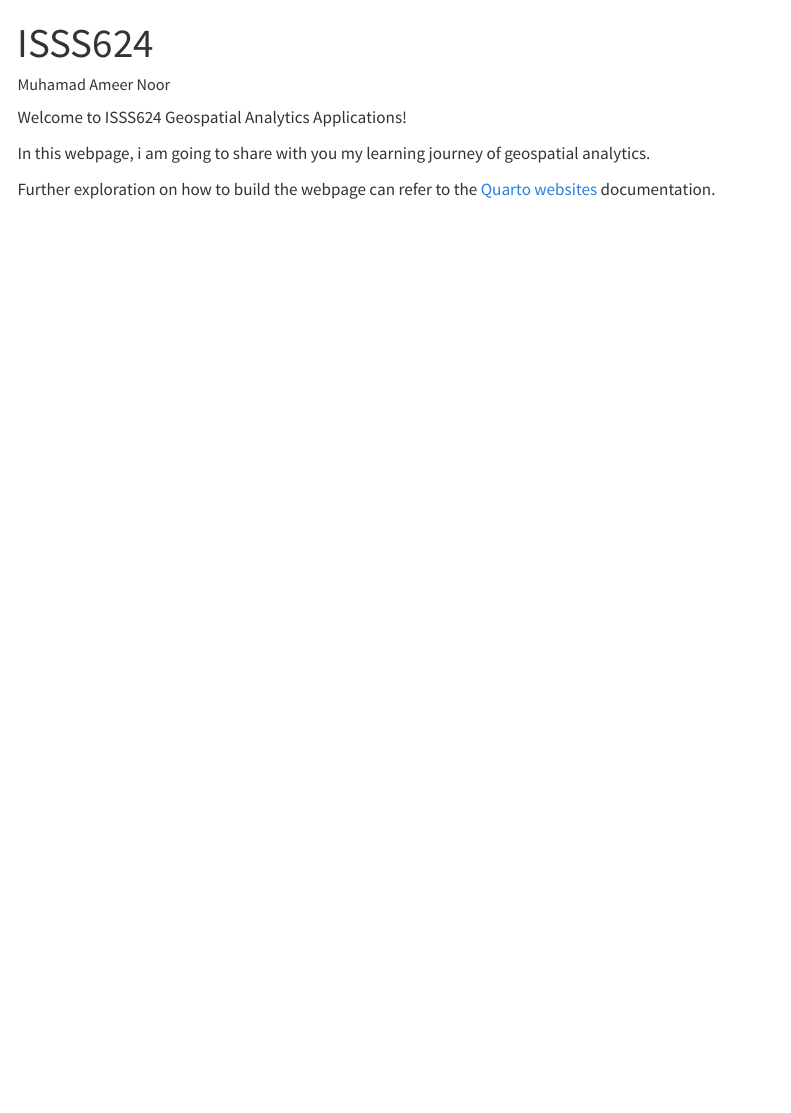
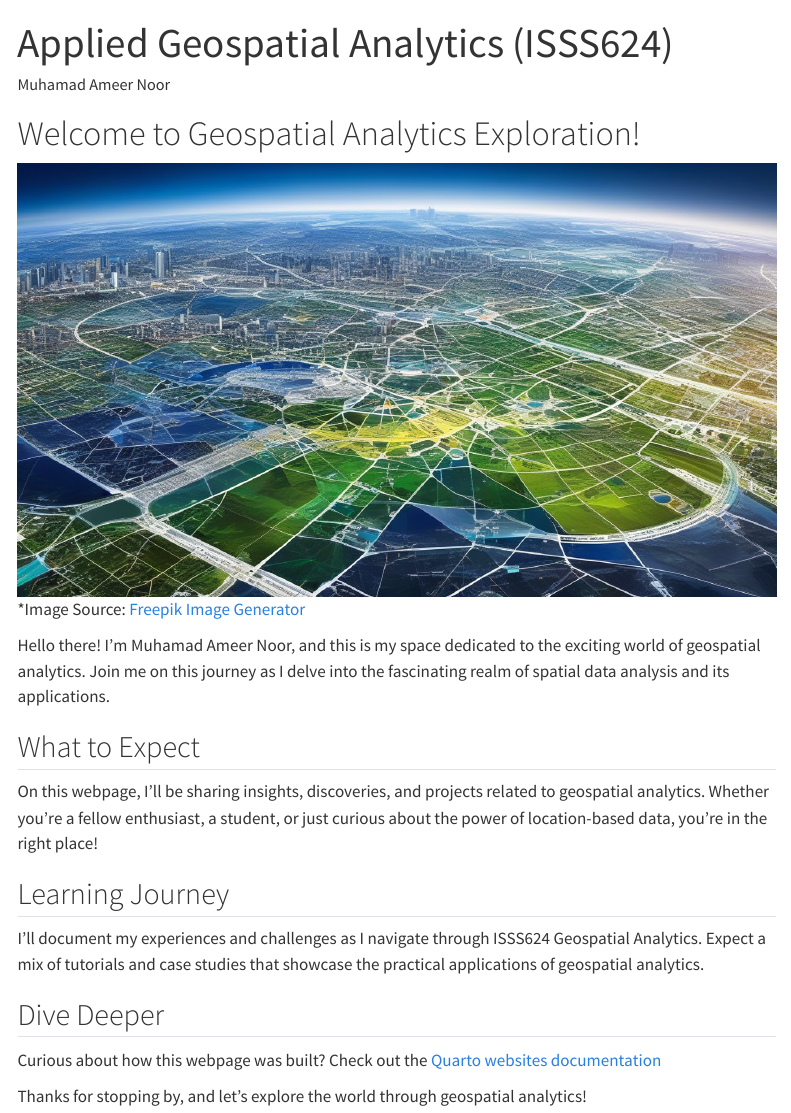
Before and after one commit to ameernoor/ISSS624, a Quarto document (index.qmd): the page in a window 1100 px wide, from its top. Rendered offline with R 4.5, knitr and Pandoc in place of Quarto, with nearby package versions; menus at the side of the page are left out.

Commit message:
Commit 002: updated homepage

```diff
--- a/_quarto.yml
+++ b/_quarto.yml
@@ -18,7 +18,6 @@ website:
     right:
       - href: index.qmd
         text: Home
-      - about.qmd
       - icon: linkedin
         href: https://www.linkedin.com/in/muhamad-ameer-noor/
         aria-label: Linkedin
--- a/index.qmd
+++ b/index.qmd
@@ -1,13 +1,24 @@
 ---
-title: "ISSS624"
+title: "Applied Geospatial Analytics (ISSS624) "
 author: "Muhamad Ameer Noor"
 ---
 
+# Welcome to Geospatial Analytics Exploration!
+![Geospatial Analytics](images/homepage1.jpg)
+*Image Source: [Freepik Image Generator](https://www.freepik.com)
 
+Hello there! I'm Muhamad Ameer Noor, and this is my space dedicated to the exciting world of geospatial analytics. Join me on this journey as I delve into the fascinating realm of spatial data analysis and its applications.
 
+## What to Expect
 
-Welcome to ISSS624 Geospatial Analytics Applications!
+On this webpage, I'll be sharing insights, discoveries, and projects related to geospatial analytics. Whether you're a fellow enthusiast, a student, or just curious about the power of location-based data, you're in the right place!
 
-In this webpage, i am going to share with you my learning journey of geospatial analytics.
+## Learning Journey
 
-Further exploration on how to build the webpage can refer to the [Quarto websites](https://quarto.org/docs/websites/) documentation.
+I'll document my experiences and challenges as I navigate through ISSS624 Geospatial Analytics. Expect a mix of tutorials and case studies that showcase the practical applications of geospatial analytics.
+
+## Dive Deeper
+
+Curious about how this webpage was built? Check out the [Quarto websites documentation](https://quarto.org/docs/websites/)
+
+Thanks for stopping by, and let's explore the world through geospatial analytics!
```
Also changed, not shown: images/homepage1.jpg (added).
